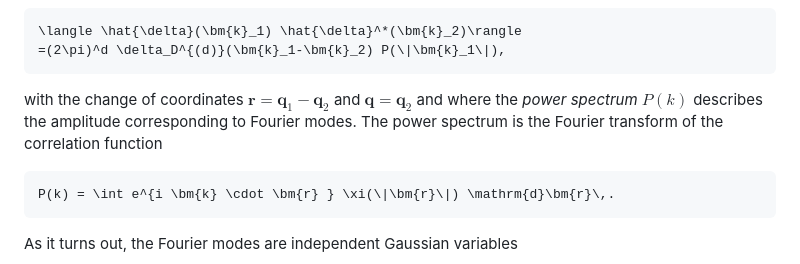
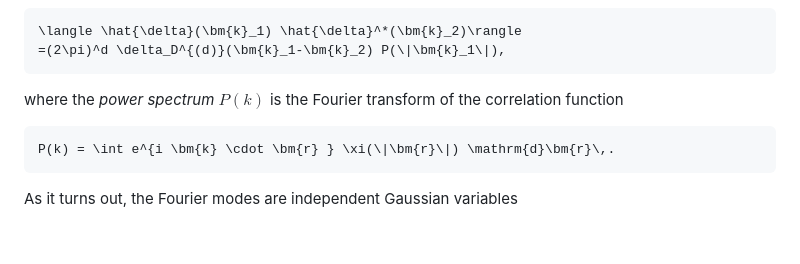
Before and after one commit to jfeldbrugge/Nbody2D.jl, a Markdown page: docs/src/theory.md, the part around the change. GitHub-like rendering; blank space fills up the shorter version.

````diff
--- a/docs/src/theory.md
+++ b/docs/src/theory.md
@@ -92,7 +92,7 @@ the two-point correlation function of the Fourier modes is diagonal
 =(2\pi)^d \delta_D^{(d)}(\bm{k}_1-\bm{k}_2) P(\|\bm{k}_1\|),
 ```
 
-with the change of coordinates $\bm{r} = \bm{q}_1-\bm{q}_2$ and $\bm{q}=\bm{q}_2$ and where the *power spectrum* $P(k)$ describes the amplitude corresponding to Fourier modes. The power spectrum is the Fourier transform of the correlation function
+where the *power spectrum* $P(k)$ is the Fourier transform of the correlation function
 
 ```math
 P(k) = \int e^{i \bm{k} \cdot \bm{r} } \xi(\|\bm{r}\|) \mathrm{d}\bm{r}\,.
````
Also changed, not shown: docs/src/citations.md (+23 -2 lines).
